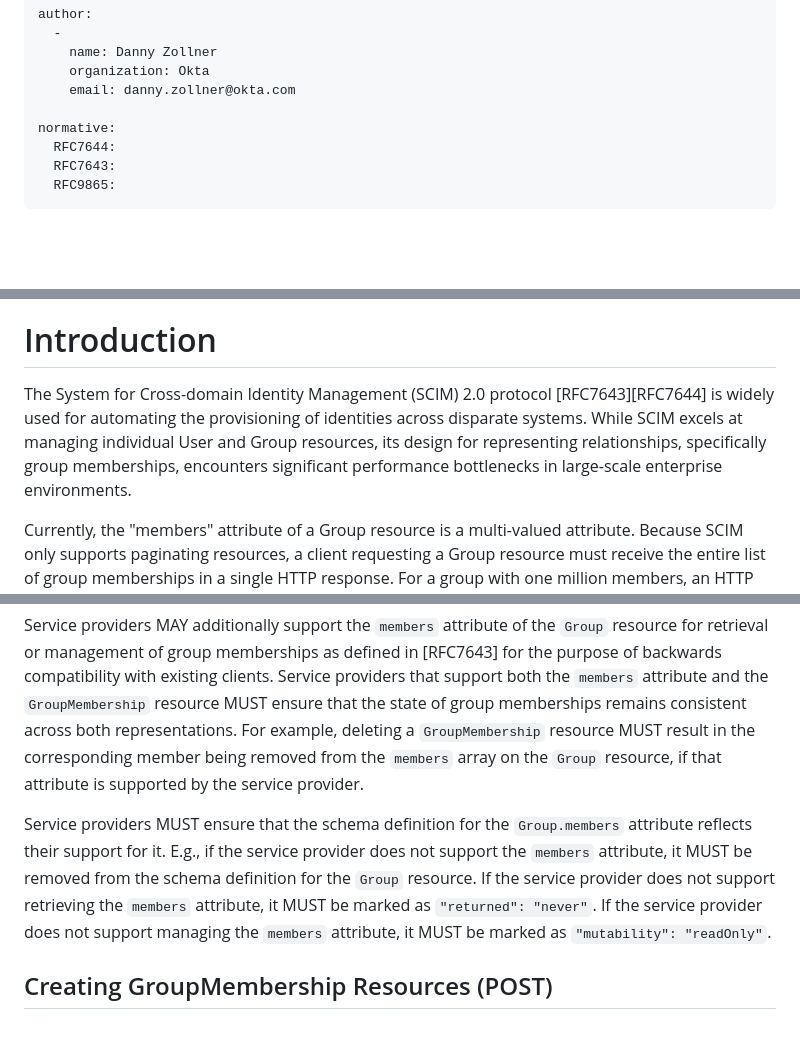
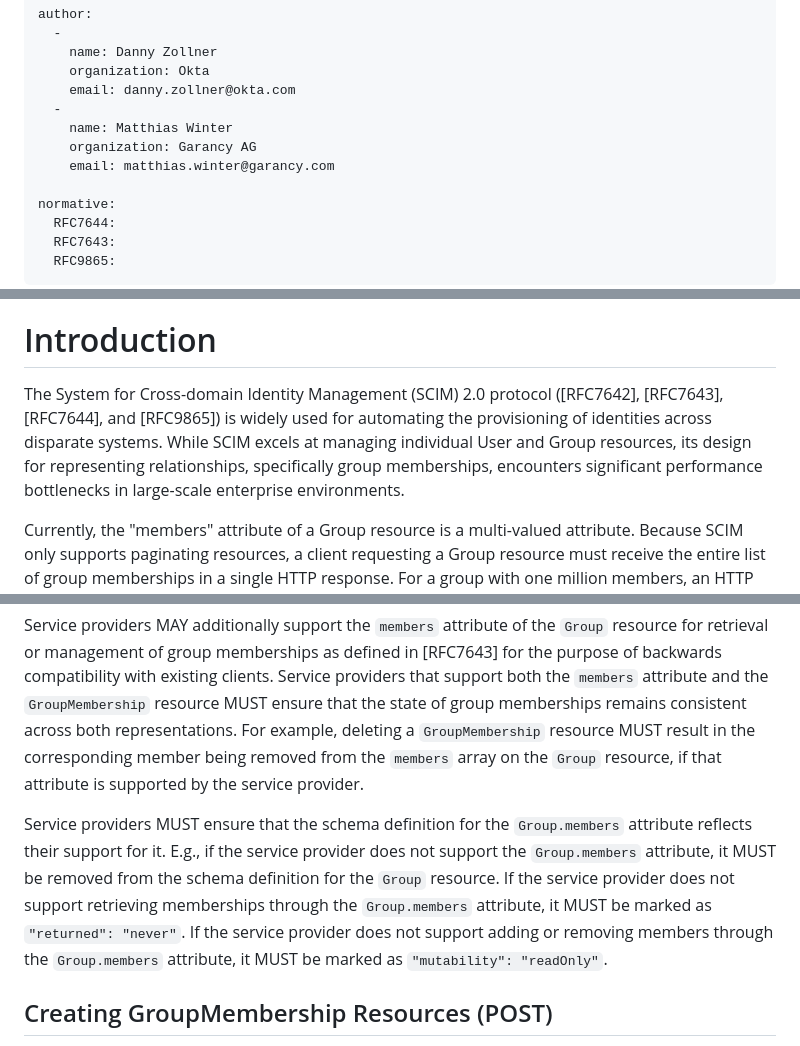
Before and after one commit to Zollnerd/scim-group-membership, a Markdown page: draft-zollner-scim-group-members.md, 3 parts joined by grey strips. Rendered like a GitHub page; blank space fills up the shorter version.

Commit message:
Add author and minor fixes

```diff
--- a/draft-zollner-scim-group-members.md
+++ b/draft-zollner-scim-group-members.md
@@ -20,6 +20,10 @@ author:
     name: Danny Zollner
     organization: Okta
     email: danny.zollner@okta.com
+  -
+    name: Matthias Winter
+    organization: Garancy AG
+    email: matthias.winter@garancy.com
 
 normative:
   RFC7644:
@@ -41,7 +45,7 @@ Source for this draft and an issue tracker can be found at https://github.com/Zo
 
 # Introduction
 
-The System for Cross-domain Identity Management (SCIM) 2.0 protocol [RFC7643][RFC7644] is widely used for automating the provisioning of identities across disparate systems. While SCIM excels at managing individual User and Group resources, its design for representing relationships, specifically group memberships, encounters significant performance bottlenecks in large-scale enterprise environments.
+The System for Cross-domain Identity Management (SCIM) 2.0 protocol ([RFC7642], [RFC7643], [RFC7644], and [RFC9865]) is widely used for automating the provisioning of identities across disparate systems. While SCIM excels at managing individual User and Group resources, its design for representing relationships, specifically group memberships, encounters significant performance bottlenecks in large-scale enterprise environments.
 
 Currently, the "members" attribute of a Group resource is a multi-valued attribute. Because SCIM only supports paginating resources, a client requesting a Group resource must receive the entire list of group memberships in a single HTTP response. For a group with one million members, an HTTP response can reach approximately 200MB in size. These large payloads create several critical failure points including memory pressure and network timeouts.
 
@@ -130,7 +134,7 @@ Service providers MUST ensure that the core User resource's `groups` attribute r
 
 Service providers MAY additionally support the `members` attribute of the `Group` resource for retrieval or management of group memberships as defined in [RFC7643] for the purpose of backwards compatibility with existing clients. Service providers that support both the `members` attribute and the `GroupMembership` resource MUST ensure that the state of group memberships remains consistent across both representations. For example, deleting a `GroupMembership` resource MUST result in the corresponding member being removed from the `members` array on the `Group` resource, if that attribute is supported by the service provider.
 
-Service providers MUST ensure that the schema definition for the `Group.members` attribute reflects their support for it. E.g., if the service provider does not support the `members` attribute, it MUST be removed from the schema definition for the `Group` resource. If the service provider does not support retrieving the `members` attribute, it MUST be marked as `"returned": "never"`. If the service provider does not support managing the `members` attribute, it MUST be marked as `"mutability": "readOnly"`.
+Service providers MUST ensure that the schema definition for the `Group.members` attribute reflects their support for it. E.g., if the service provider does not support the `Group.members` attribute, it MUST be removed from the schema definition for the `Group` resource. If the service provider does not support retrieving memberships through the `Group.members` attribute, it MUST be marked as `"returned": "never"`. If the service provider does not support adding or removing members through the `Group.members` attribute, it MUST be marked as `"mutability": "readOnly"`.
 
 ## Creating GroupMembership Resources (POST)
 
```
